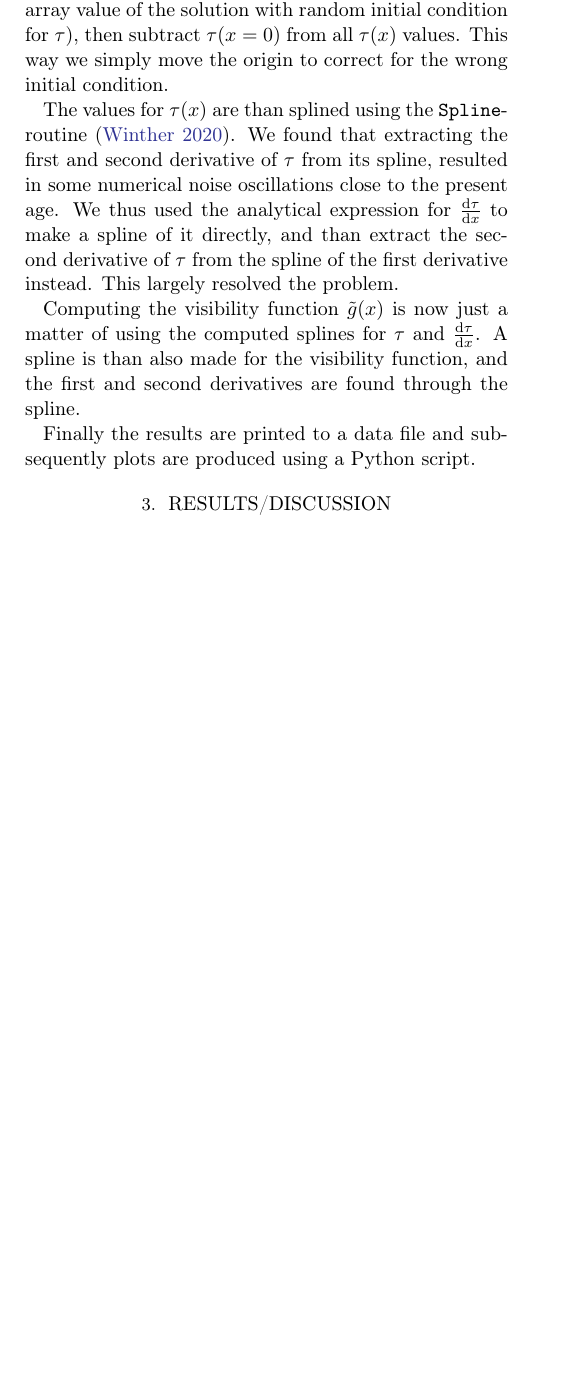
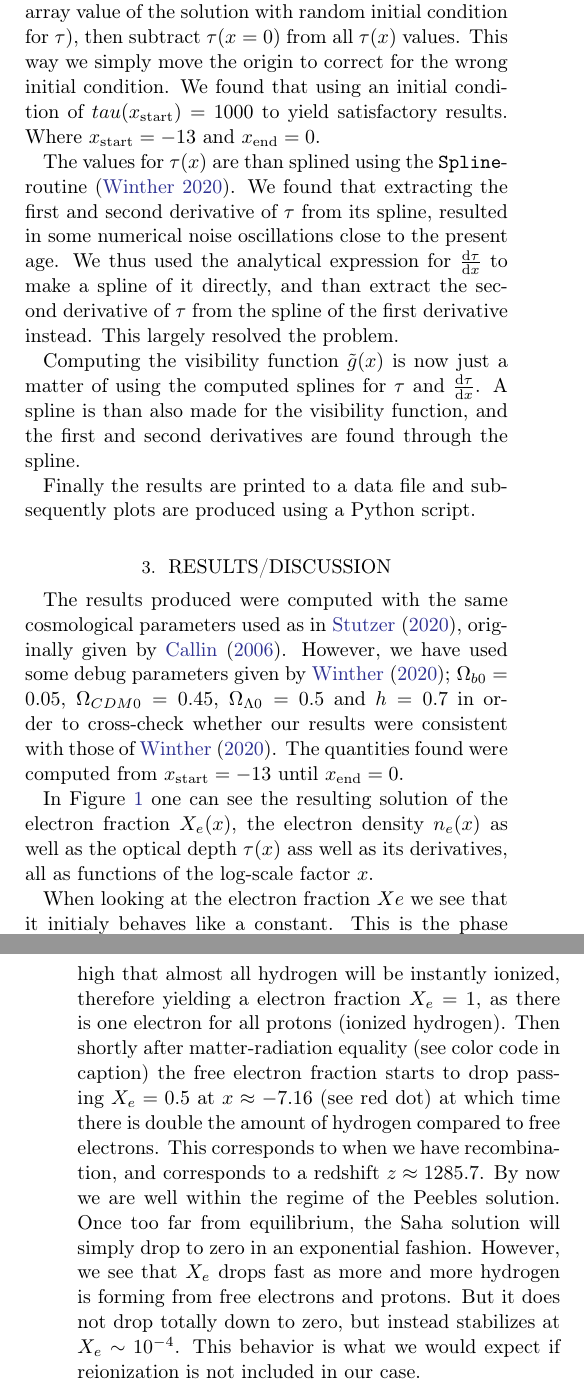
Before and after one commit to SagittariusA-Star/AST5220-Milestone-I, a LaTeX paper (doc/Milestone_II_Report.tex): part of one column of page 3 of 5 before the commit and two parts of the columns of pages 3 and 4 of 6 after it, the two joined at a grey line, cut so that both start at the same text, the shorter picture padded with empty space. Compiled offline with pdfLaTeX.

Commit message:
Started on results chapter

```diff
--- a/doc/Milestone_II_Report.tex
+++ b/doc/Milestone_II_Report.tex
@@ -124,7 +124,7 @@ using a taylor expansion to first order, since $4/R \ll 1$ when $R\gg 1$. This y
 
 The second subtlety is that in the Peebles equation we have expressions containing exponential functions with positive exponents that can be very large at late times. In particular we have $\exp\left(3\epsilon_0 / 4T_b k_B\right)$ in the expression for $\beta^{(0)}$ which can easily overflow. Fortunalty, there is a relatively easy solution; simply combine the expressions for $\beta^{(0)}$ and $\beta$ directly. This way the exponential factor in $\beta^{(0)}$ becomes $\exp\left(-\epsilon_0 / 4T_b k_B\right)$, which in case of a large fraction $\epsilon_0 / T_b k_B$ will simply underflow and give zero, which is alright in our case.
 
-Now, having solved for the free electron density, finding $\tau$ and subsequently $\tilde{g}$ is easy. We simply set up an ODE for $\tau$ and solve it using the \texttt{ODEsolver}-routine \citep[]{winther:2020}, all in one go. There is, however, one thing we have to handle. Since the \texttt{ODEsolver}-routine cannot solve the ODE backwards with initial condition $\tau(x = 0) = 0$, and $\tau$ at early times is unknown. There is, however, a simple trick; simply use some random initial condition, and find $\tau(x=0)$ (in our case always the last array value of the solution with random initial condition for $\tau$), then subtract $\tau(x = 0)$ from all $\tau(x)$ values. This way we simply move the origin to correct for the wrong initial condition.
+Now, having solved for the free electron density, finding $\tau$ and subsequently $\tilde{g}$ is easy. We simply set up an ODE for $\tau$ and solve it using the \texttt{ODEsolver}-routine \citep[]{winther:2020}, all in one go. There is, however, one thing we have to handle. Since the \texttt{ODEsolver}-routine cannot solve the ODE backwards with initial condition $\tau(x = 0) = 0$, and $\tau$ at early times is unknown. There is, however, a simple trick; simply use some random initial condition, and find $\tau(x=0)$ (in our case always the last array value of the solution with random initial condition for $\tau$), then subtract $\tau(x = 0)$ from all $\tau(x)$ values. This way we simply move the origin to correct for the wrong initial condition. We found that using an initial condition of $tau(x_\text{start}) = 1000$ to yield satisfactory results. Where $x_\text{start} = -13$ and $x_\text{end} = 0$.
 
 The values for $\tau(x)$ are than splined using the \texttt{Spline}-routine \citep[]{winther:2020}. We found that extracting the first and second derivative of $\tau$ from its spline, resulted in some numerical noise oscillations close to the present age. We thus used the analytical expression for $\dv{\tau}{x}$ to make a spline of it directly, and than extract the second derivative of $\tau$ from the spline of the first derivative instead. This largely resolved the problem.
 
@@ -134,6 +134,14 @@ Finally the results are printed to a data file and subsequently plots are produc
 
 
 \section{Results/Discussion}\label{sec:Results}
+The results produced were computed with the same cosmological parameters used as in \cite{stutzer:2020}, originally given by \cite{callin:2006}. However, we have used some debug parameters given by \cite{winther:2020}; $\Omega_{b0} = 0.05$, $\Omega_{CDM0} = 0.45$, $\Omega_{\Lambda 0} = 0.5$ and $h = 0.7$ in order to cross-check whether our results were consistent with those of \cite{winther:2020}. The quantities found were computed from $x_\text{start} = -13$ until $x_\text{end} = 0$.
+
+In Figure \ref{fig:Xe} one can see the resulting solution of the electron fraction $X_e(x)$, the electron density $n_e(x)$ as well as the optical depth $\tau(x)$ ass well as its derivatives, all as functions of the log-scale factor $x$.
+
+When looking at the electron fraction $Xe$ we see that it initialy behaves like a constant. This is the phase of the universes history where the temperatures are so high that almost all hydrogen will be instantly ionized, therefore yielding a electron fraction $X_e = 1$, as there is one electron for all protons (ionized hydrogen). Then shortly after matter-radiation equality (see color code in caption) the free electron fraction starts to drop passing $X_e = 0.5$ at $x \approx -7.16$ (see red dot) at which time there is double the amount of hydrogen compared to free electrons. This corresponds to when we have recombination, and corresponds to a redshift $z \approx 1285.7$. By now we are well within the regime of the Peebles solution. Once too far from equilibrium, the Saha solution will simply drop to zero in an exponential fashion. However, we see that $X_e$ drops fast as more and more hydrogen is forming from free electrons and protons. But it does not drop totally down to zero, but instead stabilizes at $X_e \sim 10^{-4}$. This behavior is what we would expect if reionization is not included in our case.
+
+The free electron density as seen in the left upper panel of Figure \ref{fig:Xe}, also behaves as expected. We see that in the two regimes before and after around recombination, the graph behaves linearly. Since the electron density is proportional to the inverse of the scale factor $a$ cubed, we should see $n_e$ dropping with a linear slope of $-3$ in a log-log (base 10) plot. This is exactly what we see (keep in mind that the $x$-axis is in a natural log-scale). The linear regimes of $n_e$ thus correspond to when $X_e$ is stable at $X_e = 1$ and $X_e\sim 10^{-4}$ initially and at the end, and the bend in $n_e$ correspondingly is due to the fall-off of the electron fraction due to an increasing recombination.
+
 
 \begin{figure*}
     \includegraphics[scale = 0.65]{Figures/Xe_ne_tau.pdf}
```
Also changed, not shown: doc/Figures/Xe_ne_tau.pdf, doc/Figures/g_tilde.pdf, doc/Milestone_II_Report.pdf, doc/Milestone_I_Report.pdf, doc/Milestone_II_Report.tex (4 more changed lines).
